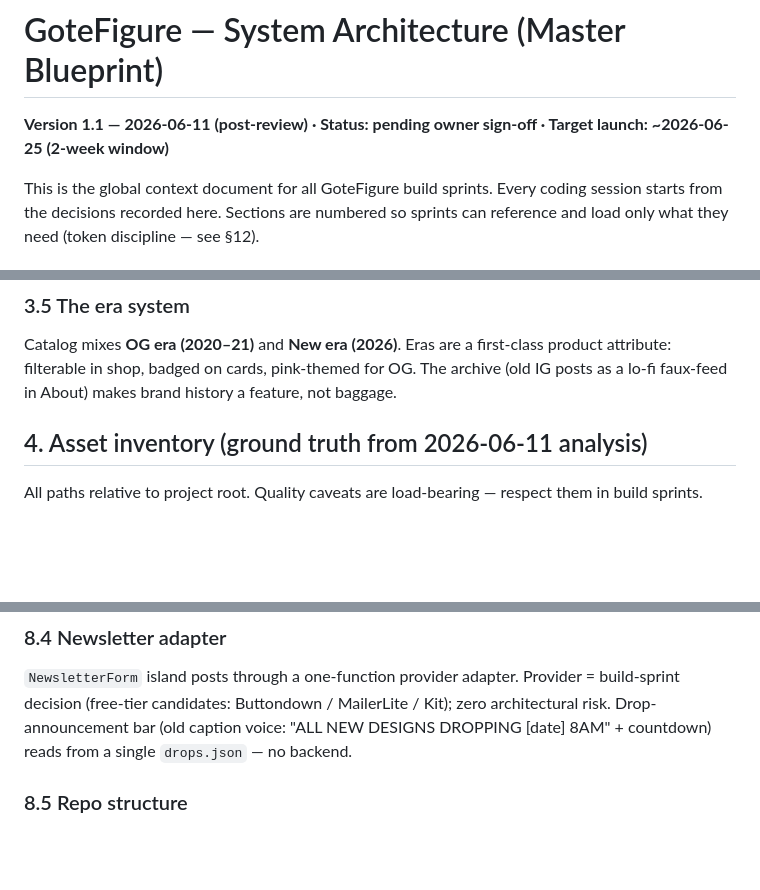
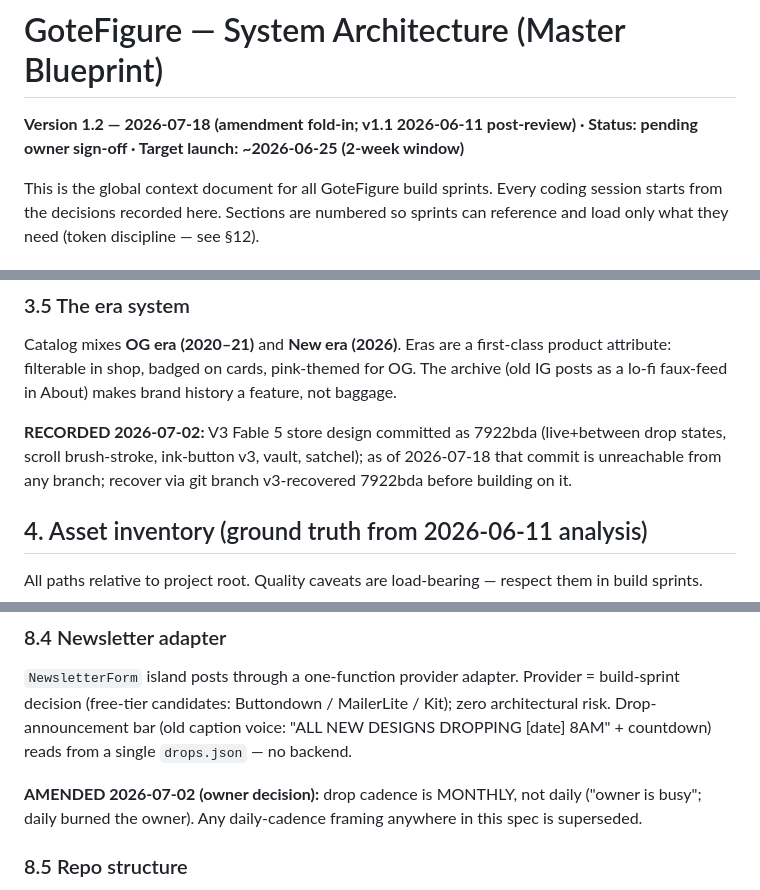
Before and after one commit to rotemgotlieb-dev/gotefigure, a Markdown page: System_Architecture.md, 3 parts joined by grey strips. Rendered like a GitHub page; blank space fills up the shorter version.

Commit message:
docs(spec): v1.2 fold-in (monthly cadence, Vercel amendment, V3 record) + HANDOFF/CLAUDE propagation
Vercel amendment rows and the CLAUDE.md hosting line were already on main
via PR #12, so this commit folds in the remaining staged items: header bump
to v1.2, monthly-cadence amendment, V3 7922bda design record, section-12
closure note, HANDOFF current-state line. Staged 2026-07-18 Window E,
applied after Window B's PR merged (95533c3).

Co-Authored-By: Claude Fable 5 <noreply@anthropic.com>

```diff
--- a/System_Architecture.md
+++ b/System_Architecture.md
@@ -1,6 +1,6 @@
 # GoteFigure — System Architecture (Master Blueprint)
 
-**Version 1.1 — 2026-06-11 (post-review) · Status: pending owner sign-off · Target launch: ~2026-06-25 (2-week window)**
+**Version 1.2 — 2026-07-18 (amendment fold-in; v1.1 2026-06-11 post-review) · Status: pending owner sign-off · Target launch: ~2026-06-25 (2-week window)**
 
 This is the global context document for all GoteFigure build sprints. Every coding session starts from the decisions recorded here. Sections are numbered so sprints can reference and load only what they need (token discipline — see §12).
 
@@ -73,6 +73,8 @@ Friend-group energy of the 2020 captions, tuned for 2026: playful, unfiltered, s
 ### 3.5 The era system
 
 Catalog mixes **OG era (2020–21)** and **New era (2026)**. Eras are a first-class product attribute: filterable in shop, badged on cards, pink-themed for OG. The archive (old IG posts as a lo-fi faux-feed in About) makes brand history a feature, not baggage.
+
+**RECORDED 2026-07-02:** V3 Fable 5 store design committed as 7922bda (live+between drop states, scroll brush-stroke, ink-button v3, vault, satchel); as of 2026-07-18 that commit is unreachable from any branch; recover via git branch v3-recovered 7922bda before building on it.
 
 ## 4. Asset inventory (ground truth from 2026-06-11 analysis)
 
@@ -221,6 +223,8 @@ Fourthwall reality notes for the build sprint: there is **no list-all-products e
 
 `NewsletterForm` island posts through a one-function provider adapter. Provider = build-sprint decision (free-tier candidates: Buttondown / MailerLite / Kit); zero architectural risk. Drop-announcement bar (old caption voice: "ALL NEW DESIGNS DROPPING [date] 8AM" + countdown) reads from a single `drops.json` — no backend.
 
+**AMENDED 2026-07-02 (owner decision):** drop cadence is MONTHLY, not daily ("owner is busy"; daily burned the owner). Any daily-cadence framing anywhere in this spec is superseded.
+
 ### 8.5 Repo structure
 
 Layout decision (Phase 1): the repo root is this working folder (blueprint + asset sources + docs); the Astro project lives in **`site/`**. The tree below describes `site/`'s internals — except its first three entries (`System_Architecture.md`, `CLAUDE.md`, `.claude/rules/`), which live at the repo root so every sprint loads them regardless of cwd.
```
Also changed, not shown: other parts of System_Architecture.md (+2 -0 lines), HANDOFF.md (+1 -0 lines).
